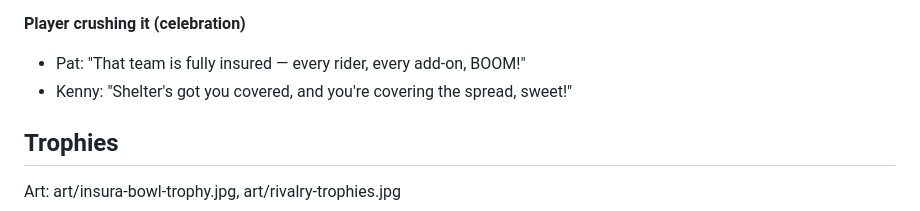
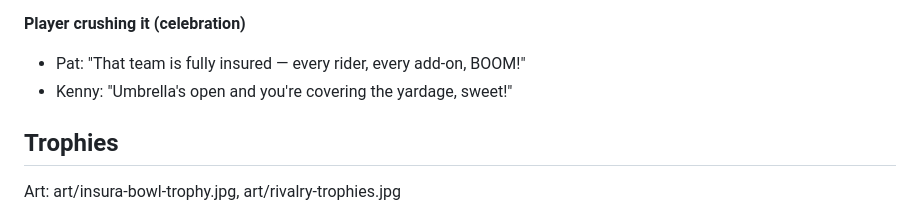
Before and after one commit to antonolson47-ctrl/dolans-shelter-insura-bowl, a Markdown page: DESIGN.md, the part around the change. Drawn GitHub-style.

Commit message:
Replace real-slogan gag with parody line

```diff
--- a/DESIGN.md
+++ b/DESIGN.md
@@ -78,7 +78,7 @@
 
 **Player crushing it (celebration)**
 - Pat: "That team is fully insured — every rider, every add-on, BOOM!"
-- Kenny: "Shelter's got you covered, and you're covering the spread, sweet!"
+- Kenny: "Umbrella's open and you're covering the yardage, sweet!"
 
 ## Trophies
 Art: art/insura-bowl-trophy.jpg, art/rivalry-trophies.jpg
```
